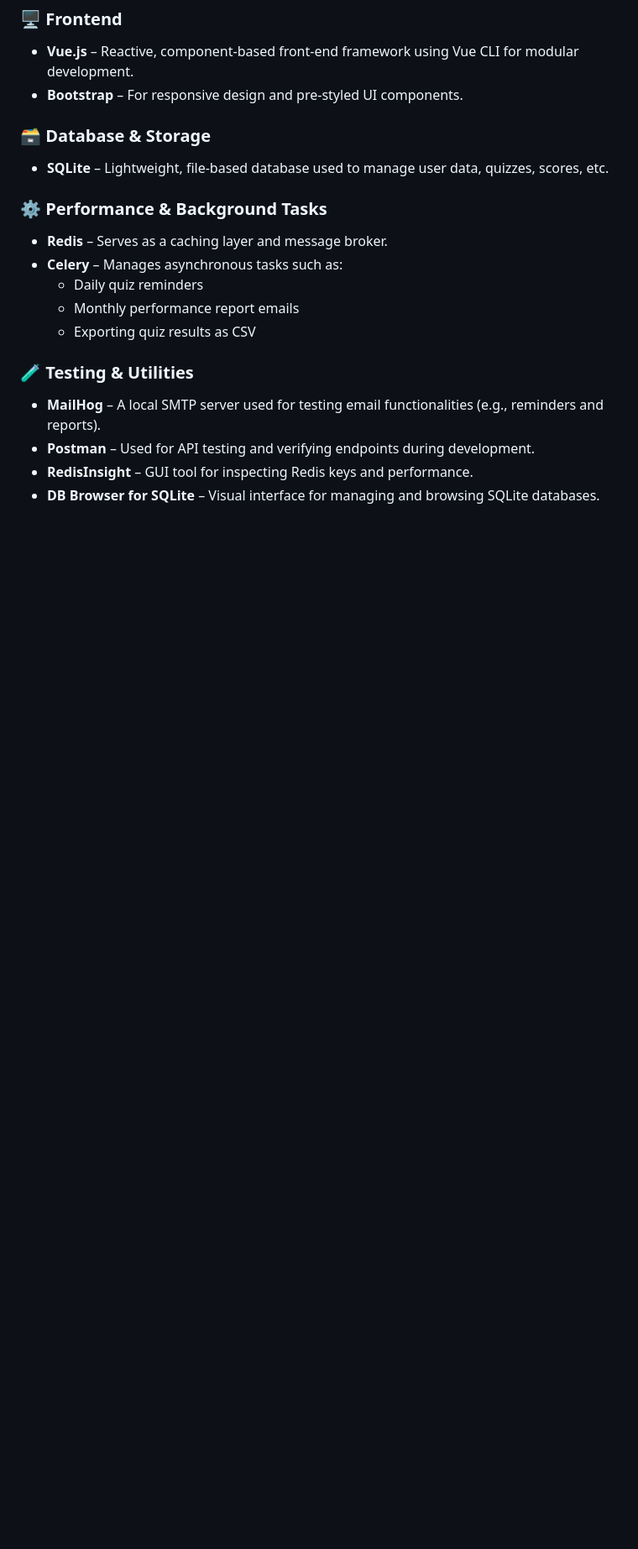
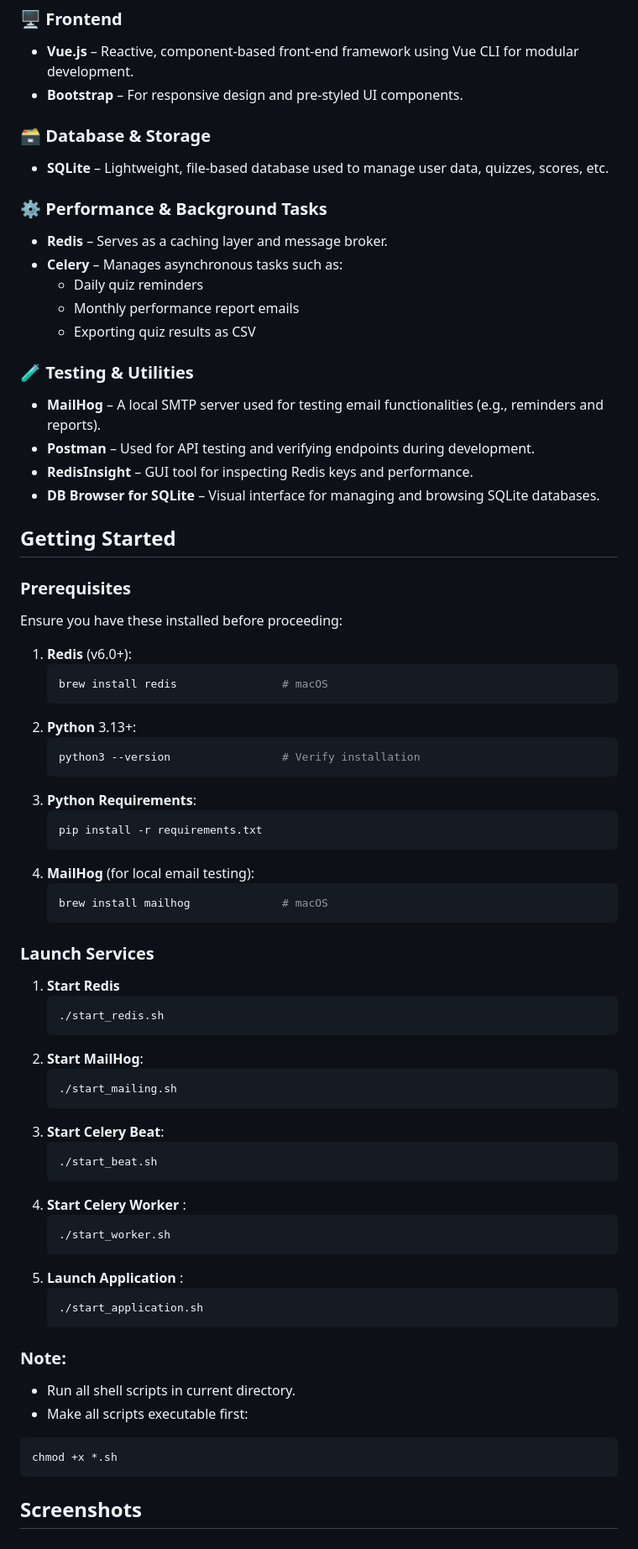
Before and after one commit to 23f2004675/Quiz-generator, a Markdown page: README.md, the part around one of its changes. Shown at 84% size. Rendered like a GitHub page; blank space fills up the shorter version.

````diff
--- a/README.md
+++ b/README.md
@@ -277,3 +277,56 @@ Quizgen has two main roles:
 - **Postman** – Used for API testing and verifying endpoints during development.
 - **RedisInsight** – GUI tool for inspecting Redis keys and performance.
 - **DB Browser for SQLite** – Visual interface for managing and browsing SQLite databases.
+
+## Getting Started
+
+### Prerequisites
+
+Ensure you have these installed before proceeding:
+
+1. **Redis** (v6.0+):
+   ```bash
+   brew install redis                # macOS
+   ```
+2. **Python** 3.13+:
+    ```bash
+    python3 --version                 # Verify installation
+    ```
+3. **Python Requirements**:
+    ```bash
+    pip install -r requirements.txt
+    ```
+4. **MailHog** (for local email testing):
+    ```bash
+    brew install mailhog              # macOS
+    ```
+
+### Launch Services
+
+1. **Start Redis**
+   ```bash
+   ./start_redis.sh
+   ```
+2. **Start MailHog**:
+    ```bash
+    ./start_mailing.sh
+    ```
+3. **Start Celery Beat**:
+    ```bash
+    ./start_beat.sh
+    ```
+4. **Start Celery Worker** :
+    ```bash
+    ./start_worker.sh
+    ```
+5. **Launch Application** :
+    ```bash
+    ./start_application.sh
+    ```
+### Note:
+- Run all shell scripts in current directory.
+- Make all scripts executable first:
+```bash
+chmod +x *.sh
+```
+## Screenshots
````
Also changed, not shown: other parts of README.md (+1 -1 lines).
